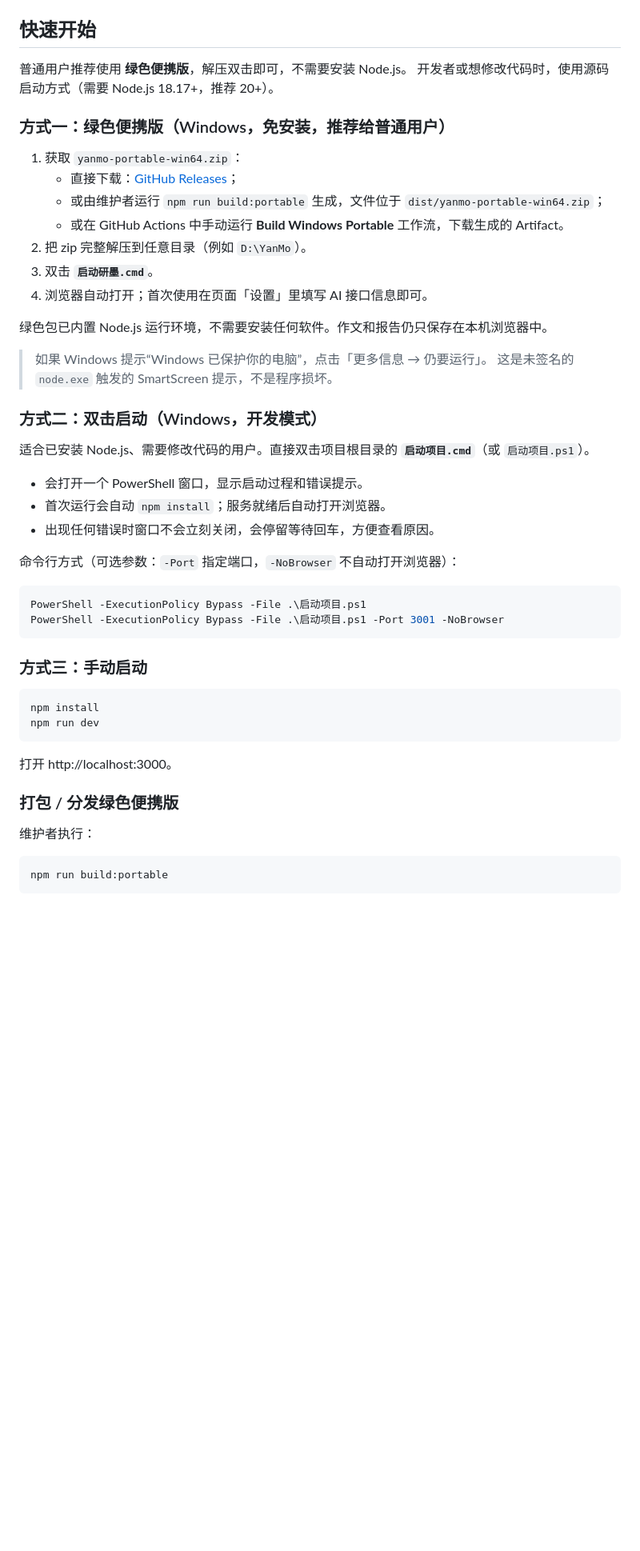
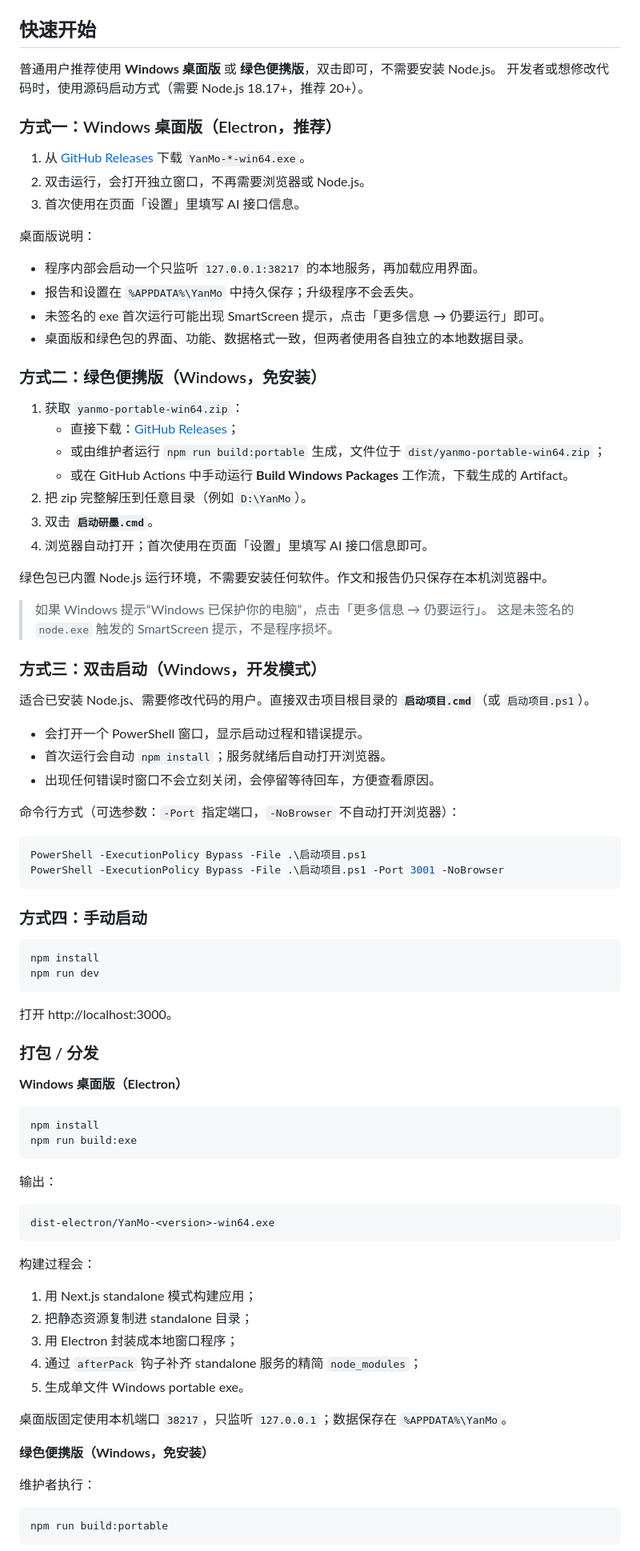
Before and after one commit to initialize-ye/YanMo, a Markdown page: README.md, the part around one of its changes. Shown at 80% size. GitHub-like rendering; blank space fills up the shorter version.

Commit message:
feat: 增加 Electron Windows 桌面版与 exe 构建

````diff
--- a/README.md
+++ b/README.md
@@ -32,15 +32,28 @@
 
 ## 快速开始
 
-普通用户推荐使用 **绿色便携版**，解压双击即可，不需要安装 Node.js。
+普通用户推荐使用 **Windows 桌面版** 或 **绿色便携版**，双击即可，不需要安装 Node.js。
 开发者或想修改代码时，使用源码启动方式（需要 Node.js 18.17+，推荐 20+）。
 
-### 方式一：绿色便携版（Windows，免安装，推荐给普通用户）
+### 方式一：Windows 桌面版（Electron，推荐）
+
+1. 从 [GitHub Releases](https://github.com/initialize-ye/YanMo/releases/latest) 下载 `YanMo-*-win64.exe`。
+2. 双击运行，会打开独立窗口，不再需要浏览器或 Node.js。
+3. 首次使用在页面「设置」里填写 AI 接口信息。
+
+桌面版说明：
+
+- 程序内部会启动一个只监听 `127.0.0.1:38217` 的本地服务，再加载应用界面。
+- 报告和设置在 `%APPDATA%\YanMo` 中持久保存；升级程序不会丢失。
+- 未签名的 exe 首次运行可能出现 SmartScreen 提示，点击「更多信息 → 仍要运行」即可。
+- 桌面版和绿色包的界面、功能、数据格式一致，但两者使用各自独立的本地数据目录。
+
+### 方式二：绿色便携版（Windows，免安装）
 
 1. 获取 `yanmo-portable-win64.zip`：
    - 直接下载：[GitHub Releases](https://github.com/initialize-ye/YanMo/releases/latest)；
    - 或由维护者运行 `npm run build:portable` 生成，文件位于 `dist/yanmo-portable-win64.zip`；
-   - 或在 GitHub Actions 中手动运行 **Build Windows Portable** 工作流，下载生成的 Artifact。
+   - 或在 GitHub Actions 中手动运行 **Build Windows Packages** 工作流，下载生成的 Artifact。
 2. 把 zip 完整解压到任意目录（例如 `D:\YanMo`）。
 3. 双击 **`启动研墨.cmd`**。
 4. 浏览器自动打开；首次使用在页面「设置」里填写 AI 接口信息即可。
@@ -50,7 +63,7 @@
 > 如果 Windows 提示“Windows 已保护你的电脑”，点击「更多信息 → 仍要运行」。
 > 这是未签名的 `node.exe` 触发的 SmartScreen 提示，不是程序损坏。
 
-### 方式二：双击启动（Windows，开发模式）
+### 方式三：双击启动（Windows，开发模式）
 
 适合已安装 Node.js、需要修改代码的用户。直接双击项目根目录的 **`启动项目.cmd`**（或 `启动项目.ps1`）。
 
@@ -65,7 +78,7 @@ PowerShell -ExecutionPolicy Bypass -File .\启动项目.ps1
 PowerShell -ExecutionPolicy Bypass -File .\启动项目.ps1 -Port 3001 -NoBrowser
 ```
 
-### 方式三：手动启动
+### 方式四：手动启动
 
 ```powershell
 npm install
@@ -74,7 +87,32 @@ npm run dev
 
 打开 http://localhost:3000。
 
-### 打包 / 分发绿色便携版
+### 打包 / 分发
+
+**Windows 桌面版（Electron）**
+
+```powershell
+npm install
+npm run build:exe
+```
+
+输出：
+
+```text
+dist-electron/YanMo-<version>-win64.exe
+```
+
+构建过程会：
+
+1. 用 Next.js standalone 模式构建应用；
+2. 把静态资源复制进 standalone 目录；
+3. 用 Electron 封装成本地窗口程序；
+4. 通过 `afterPack` 钩子补齐 standalone 服务的精简 `node_modules`；
+5. 生成单文件 Windows portable exe。
+
+桌面版固定使用本机端口 `38217`，只监听 `127.0.0.1`；数据保存在 `%APPDATA%\YanMo`。
+
+**绿色便携版（Windows，免安装）**
 
 维护者执行：
 
````
Also changed, not shown: other parts of README.md (+26 -7 lines), build/icon.png (added), 9 other files.
